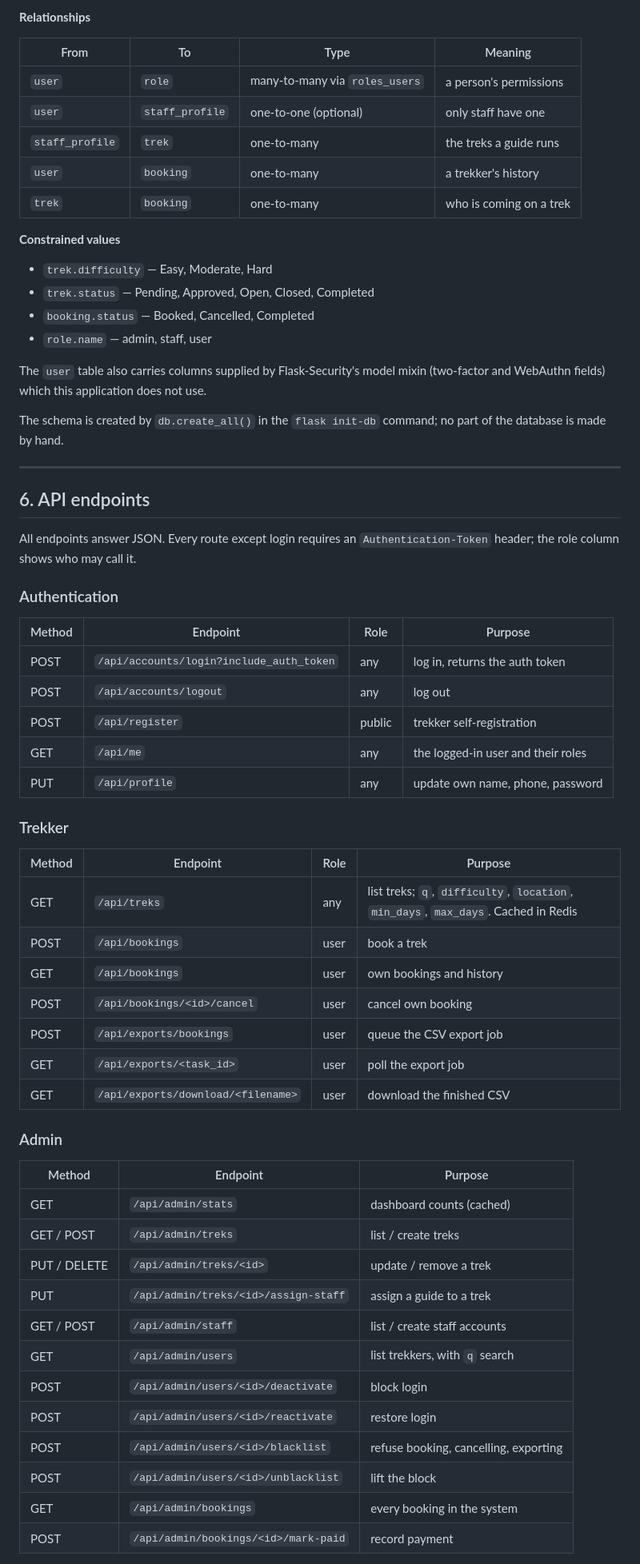
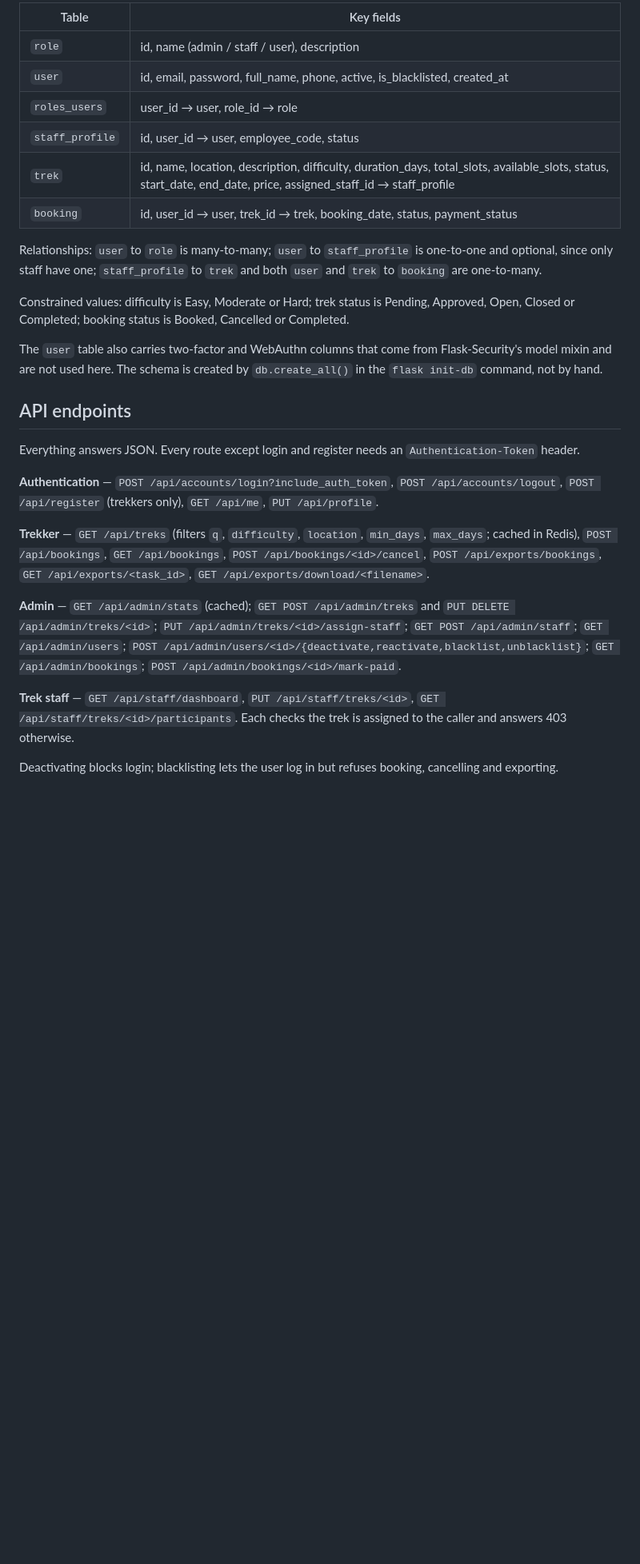
Before and after one commit to Navonjl/ccdl-trekking-management, a Markdown page: docs/project-report.md, the part around one of its changes. Shown at 80% size. Drawn GitHub-style; blank space fills up the shorter version.

````diff
--- a/docs/project-report.md
+++ b/docs/project-report.md
@@ -166,71 +89,51 @@ erDiagram
 ```
 
-**Relationships**
+| Table | Key fields |
+| --- | --- |
+| `role` | id, name (admin / staff / user), description |
+| `user` | id, email, password, full_name, phone, active, is_blacklisted, created_at |
+| `roles_users` | user_id → user, role_id → role |
+| `staff_profile` | id, user_id → user, employee_code, status |
+| `trek` | id, name, location, description, difficulty, duration_days, total_slots, available_slots, status, start_date, end_date, price, assigned_staff_id → staff_profile |
+| `booking` | id, user_id → user, trek_id → trek, booking_date, status, payment_status |
 
-| From | To | Type | Meaning |
-| --- | --- | --- | --- |
-| `user` | `role` | many-to-many via `roles_users` | a person's permissions |
-| `user` | `staff_profile` | one-to-one (optional) | only staff have one |
-| `staff_profile` | `trek` | one-to-many | the treks a guide runs |
-| `user` | `booking` | one-to-many | a trekker's history |
-| `trek` | `booking` | one-to-many | who is coming on a trek |
+Relationships: `user` to `role` is many-to-many; `user` to `staff_profile` is
+one-to-one and optional, since only staff have one; `staff_profile` to `trek`
+and both `user` and `trek` to `booking` are one-to-many.
 
-**Constrained values**
+Constrained values: difficulty is Easy, Moderate or Hard; trek status is
+Pending, Approved, Open, Closed or Completed; booking status is Booked,
+Cancelled or Completed.
 
-- `trek.difficulty` — Easy, Moderate, Hard
-- `trek.status` — Pending, Approved, Open, Closed, Completed
-- `booking.status` — Booked, Cancelled, Completed
-- `role.name` — admin, staff, user
+The `user` table also carries two-factor and WebAuthn columns that come from
+Flask-Security's model mixin and are not used here. The schema is created by
+`db.create_all()` in the `flask init-db` command, not by hand.
 
-The `user` table also carries columns supplied by Flask-Security's model mixin
-(two-factor and WebAuthn fields) which this application does not use.
+## API endpoints
 
-The schema is created by `db.create_all()` in the `flask init-db` command; no
-part of the database is made by hand.
+Everything answers JSON. Every route except login and register needs an
+`Authentication-Token` header.
 
----
+**Authentication** — `POST /api/accounts/login?include_auth_token`,
+`POST /api/accounts/logout`, `POST /api/register` (trekkers only),
+`GET /api/me`, `PUT /api/profile`.
 
-## 6. API endpoints
+**Trekker** — `GET /api/treks` (filters `q`, `difficulty`, `location`,
+`min_days`, `max_days`; cached in Redis), `POST /api/bookings`,
+`GET /api/bookings`, `POST /api/bookings/<id>/cancel`,
+`POST /api/exports/bookings`, `GET /api/exports/<task_id>`,
+`GET /api/exports/download/<filename>`.
 
-All endpoints answer JSON. Every route except login requires an
-`Authentication-Token` header; the role column shows who may call it.
+**Admin** — `GET /api/admin/stats` (cached); `GET POST /api/admin/treks` and
+`PUT DELETE /api/admin/treks/<id>`; `PUT /api/admin/treks/<id>/assign-staff`;
+`GET POST /api/admin/staff`; `GET /api/admin/users`;
+`POST /api/admin/users/<id>/{deactivate,reactivate,blacklist,unblacklist}`;
+`GET /api/admin/bookings`; `POST /api/admin/bookings/<id>/mark-paid`.
 
-### Authentication
+**Trek staff** — `GET /api/staff/dashboard`, `PUT /api/staff/treks/<id>`,
+`GET /api/staff/treks/<id>/participants`. Each checks the trek is assigned to
+the caller and answers 403 otherwise.
 
-| Method | Endpoint | Role | Purpose |
-| --- | --- | --- | --- |
-| POST | `/api/accounts/login?include_auth_token` | any | log in, returns the auth token |
-| POST | `/api/accounts/logout` | any | log out |
-| POST | `/api/register` | public | trekker self-registration |
-| GET | `/api/me` | any | the logged-in user and their roles |
-| PUT | `/api/profile` | any | update own name, phone, password |
+Deactivating blocks login; blacklisting lets the user log in but refuses
+booking, cancelling and exporting.
 
-### Trekker
-
-| Method | Endpoint | Role | Purpose |
-| --- | --- | --- | --- |
-| GET | `/api/treks` | any | list treks; `q`, `difficulty`, `location`, `min_days`, `max_days`. Cached in Redis |
-| POST | `/api/bookings` | user | book a trek |
-| GET | `/api/bookings` | user | own bookings and history |
-| POST | `/api/bookings/<id>/cancel` | user | cancel own booking |
-| POST | `/api/exports/bookings` | user | queue the CSV export job |
-| GET | `/api/exports/<task_id>` | user | poll the export job |
-| GET | `/api/exports/download/<filename>` | user | download the finished CSV |
-
-### Admin
-
-| Method | Endpoint | Purpose |
-| --- | --- | --- |
-| GET | `/api/admin/stats` | dashboard counts (cached) |
-| GET / POST | `/api/admin/treks` | list / create treks |
-| PUT / DELETE | `/api/admin/treks/<id>` | update / remove a trek |
-| PUT | `/api/admin/treks/<id>/assign-staff` | assign a guide to a trek |
-| GET / POST | `/api/admin/staff` | list / create staff accounts |
-| GET | `/api/admin/users` | list trekkers, with `q` search |
-| POST | `/api/admin/users/<id>/deactivate` | block login |
-| POST | `/api/admin/users/<id>/reactivate` | restore login |
-| POST | `/api/admin/users/<id>/blacklist` | refuse booking, cancelling, exporting |
-| POST | `/api/admin/users/<id>/unblacklist` | lift the block |
-| GET | `/api/admin/bookings` | every booking in the system |
-| POST | `/api/admin/bookings/<id>/mark-paid` | record payment |
-
````
Also changed, not shown: other parts of docs/project-report.md (+75 -198 lines).
